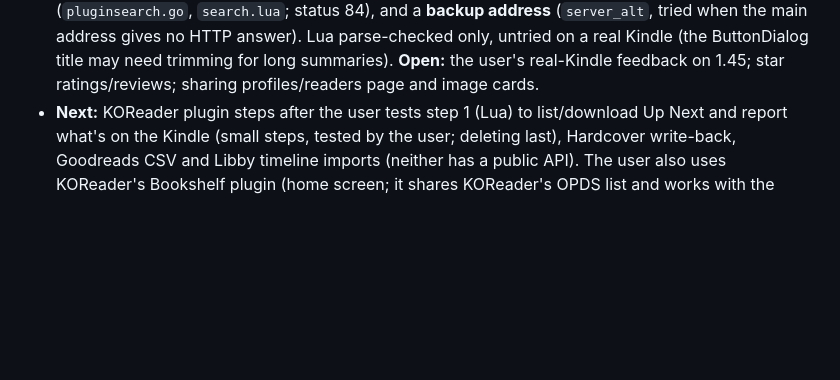
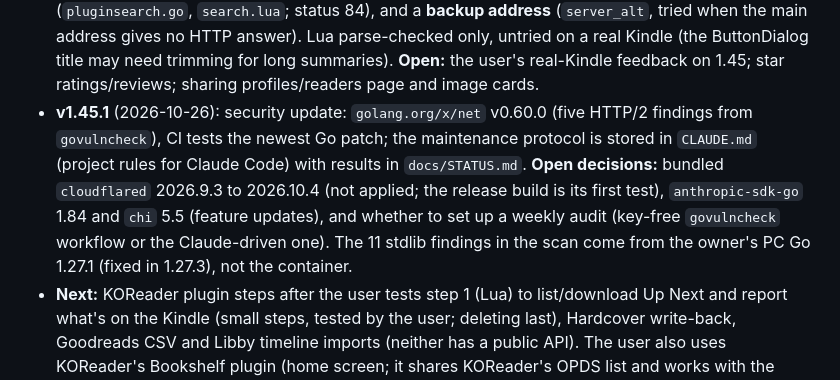
Before and after one commit to ZachCurry13/novelcheck, a Markdown page: HANDOFF.md, the part around the change. GitHub-like rendering; blank space fills up the shorter version.

Commit message:
Handoff: v1.45.1 released
Co-Authored-By: Claude Sonnet 5.5 <noreply@anthropic.com>

```diff
--- a/HANDOFF.md
+++ b/HANDOFF.md
@@ -31,6 +31,7 @@ NovelCheck (Go + vanilla JS PWA, self-hosted on the user's TrueNAS) rates a fami
 - **v1.43.0** (2026-10-12): Reading stats rebuilt as a report (Hardcover-style sentence headlines; Report/Books/Calendar tabs; per-book pages with highlights and notes; `📊 Stats` menu entry; `stats.js`, `statsreport.js`, `statsparts.js`, `statsperiods.js`, `statsbooks.js`, `statscalendar.js`), `koreader_books.highlights/notes`, `BookBriefs`/`SeriesCounts` (status 82). Tested with seeded data only. **v1.44 in progress** (`feature/v1.44`, not released): library search matches each word in any order (apostrophes ignored), the Match… window no longer closes on an outside click, one shared tab strip (`tabs.js`) for Admin, Settings, Stats and Discover, password moved to Settings → Account (Settings sections: General, Account, Kindle & KOReader, Connections). **Later:** plugin search/add-to-device with a home/remote address fallback, the sharing/readers work and image cards.
 - **v1.44.0** (2026-10-12): library search matches each word in any order (apostrophes ignored; `filterCond`), Match… window stays open on outside clicks, one shared tab strip (`tabs.js`) for Admin/Settings/Stats/Discover, password under Settings → Account (sections General, Account, Kindle & KOReader, Connections); status 83. **Open ideas:** more consistency passes the user may point out; plugin search/add-to-device with a home/remote address fallback; sharing profiles/readers page and image cards; star ratings/reviews (not stored yet).
 - **v1.45.0** (2026-10-14): KOReader plugin 1.45.0 **Search library**, **New in library**, a book details screen (rating, reason, verdict, summary) with Download to this device and Add to Nightstand (`pluginsearch.go`, `search.lua`; status 84), and a **backup address** (`server_alt`, tried when the main address gives no HTTP answer). Lua parse-checked only, untried on a real Kindle (the ButtonDialog title may need trimming for long summaries). **Open:** the user's real-Kindle feedback on 1.45; star ratings/reviews; sharing profiles/readers page and image cards.
+- **v1.45.1** (2026-10-26): security update: `golang.org/x/net` v0.60.0 (five HTTP/2 findings from `govulncheck`), CI tests the newest Go patch; the maintenance protocol is stored in `CLAUDE.md` (project rules for Claude Code) with results in `docs/STATUS.md`. **Open decisions:** bundled `cloudflared` 2026.9.3 to 2026.10.4 (not applied; the release build is its first test), `anthropic-sdk-go` 1.84 and `chi` 5.5 (feature updates), and whether to set up a weekly audit (key-free `govulncheck` workflow or the Claude-driven one). The 11 stdlib findings in the scan come from the owner's PC Go 1.27.1 (fixed in 1.27.3), not the container.
 - **Next:** KOReader plugin steps after the user tests step 1 (Lua) to list/download Up Next and report what's on the Kindle (small steps, tested by the user; deleting last), Hardcover write-back, Goodreads CSV and Libby timeline imports (neither has a public API). The user also uses KOReader's Bookshelf plugin (home screen; it shares KOReader's OPDS list and works with the Hardcover plugin) and likes free APIs.
 - **Next (agreed 2026-09-29, released one at a time with the user's OK):** 1.31 Hardcover sync (one-way, a personal token per person, hourly), 1.32 Read in NovelCheck (a phone reader in the browser that keeps the place with KOReader through kosync). Goodreads and StoryGraph have no API.
 - A "2.0" was discussed: no rewrite; instead one job system for background work, one reading-progress model (fold it into 1.31/1.32), books with editions and files underneath (the one migration worth a 2.0), and a small component layer for the screens, page by page.
```
